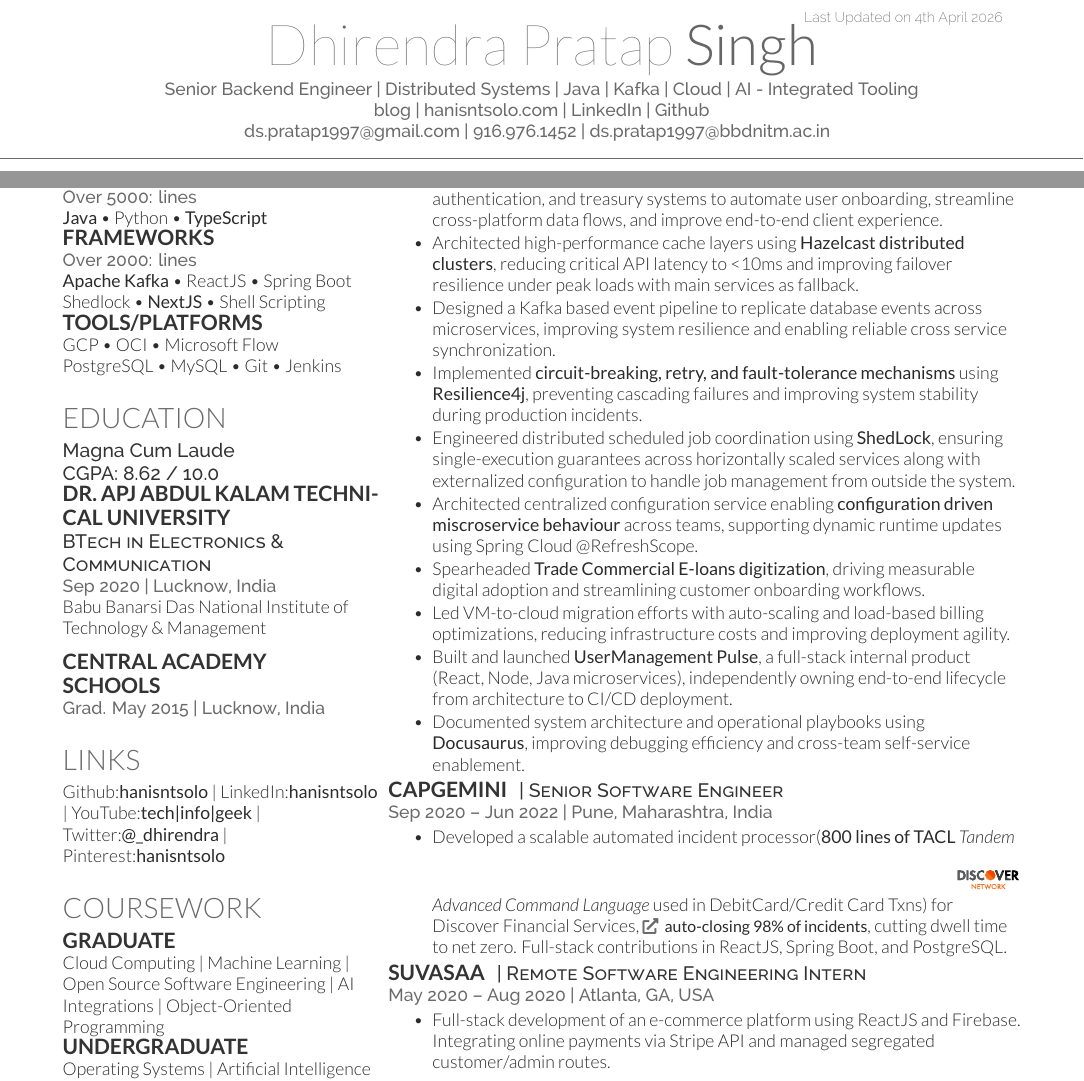
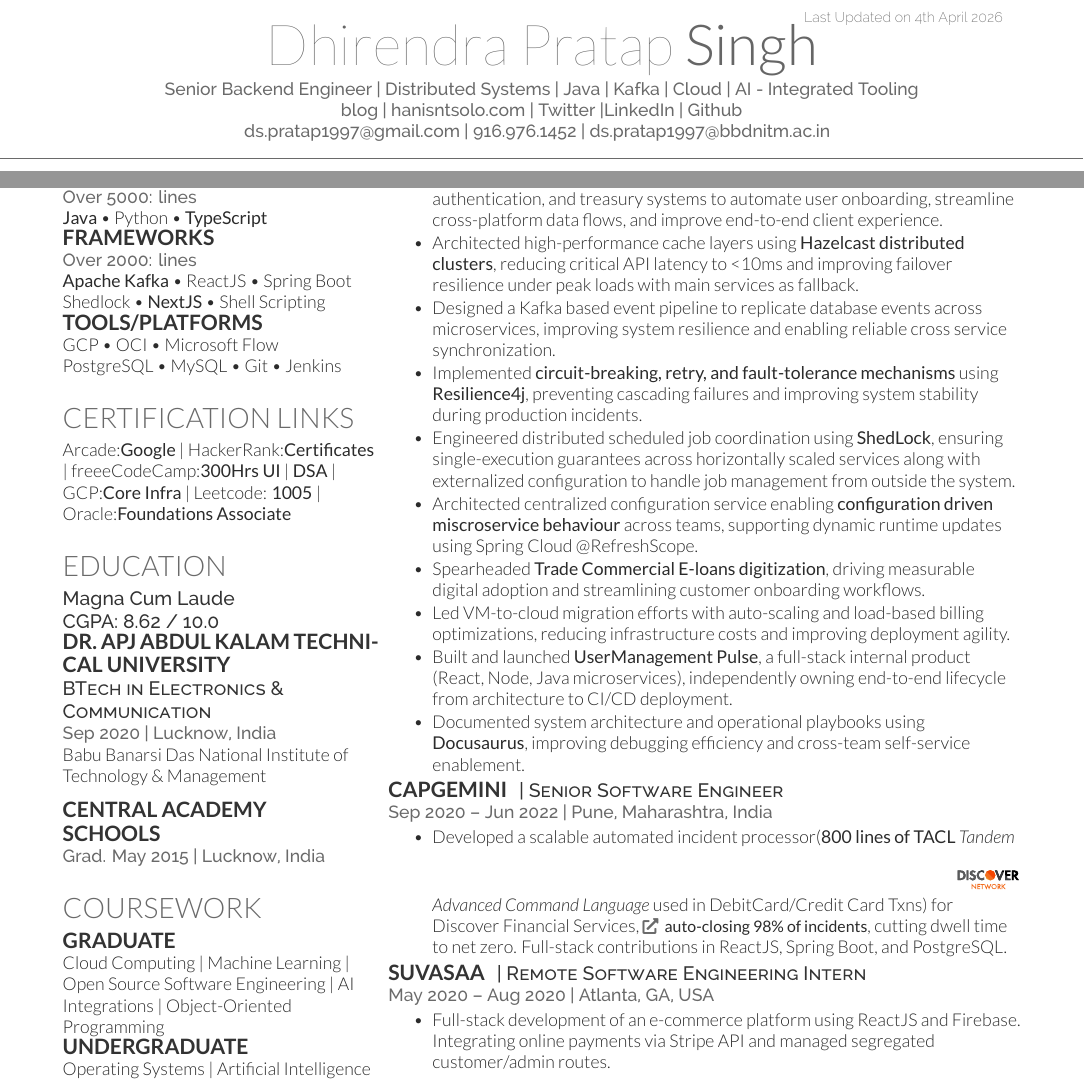
Before and after one commit to hanisntsolo/resume, a LaTeX CV (hanisntsolo-resume.tex): two parts of pages 1 and 2 of 2, joined at a grey line, cut so that both start at the same text. Compiled offline with XeLaTeX.

Commit message:
Update resume with certification and link changes
Added certification links and updated personal links.

```diff
--- a/hanisntsolo-resume.tex
+++ b/hanisntsolo-resume.tex
@@ -70,7 +69,7 @@
 
 \namesection{Dhirendra Pratap}{Singh}
 {\urlstyle{same}{Senior Backend Engineer | Distributed Systems | Java | Kafka | Cloud | AI - Integrated Tooling \\ }
-{ \urlstyle{same}\href{http://hanisntsolo.com}{blog} | \href{http://hanisntsolo.com}{hanisntsolo.com} | \href{https://www.linkedin.com/in/hanisntsolo}{LinkedIn} | \href{https://github.com/hanisntsolo}{Github} \\
+{ \urlstyle{same}\href{http://hanisntsolo.com}{blog} | \href{http://hanisntsolo.com}{hanisntsolo.com} | \href{https://x.com/_dhirendra}{Twitter} |\href{https://www.linkedin.com/in/hanisntsolo}{LinkedIn} | \href{https://github.com/hanisntsolo}{Github} \\
 \href{mailto:ds.pratap1997@gmail.com}{ds.pratap1997@gmail.com} | \href{tel:+919169761452} {916.976.1452} | \href{mailto:ds.pratap1997@bbdnitm.ac.in}{ds.pratap1997@bbdnitm.ac.in}
 }
 }
@@ -119,6 +118,19 @@
 \sectionsep
 
 %%%%%%%%%%%%%%%%%%%%%%%%%%%%%%%%%%%%%%
+%     LINKS
+%%%%%%%%%%%%%%%%%%%%%%%%%%%%%%%%%%%%%%
+
+\section{Certification Links}
+Arcade:\href{https://www.skills.google/public_profiles/61965ffb-13f9-4922-adda-60c5063e023a}{\bf Google} |
+HackerRank:\href{https://www.hackerrank.com/certificates/b1b4d7e6ca54}{\bf Certificates} |
+freeeCodeCamp:\href{https://www.freecodecamp.org/certification/hanisntsolo/responsive-web-design}{\bf 300Hrs UI} | \href{https://www.linkedin.com/safety/go/?url=https%3A%2F%2Ffreecodecamp.org%2Fcertification%2Fhanisntsolo%2Fjavascript-algorithms-and-data-structures&urlhash=eZml&isSdui=true&lipi=urn%3Ali%3Apage%3Ad_flagship3_profile_view_base_certifications_details%3BD4aTP52CRWCwmWZpIW0WXA%3D%3D}{\bf DSA} |
+GCP:\href{https://www.coursera.org/account/accomplishments/certificate/QBS8P3XMLBX7}{\bf Core Infra} |
+Leetcode: \href{https://leetcode.com/u/hanisntsolo/}{\bf 1005} |
+Oracle:\href{https://catalog-education.oracle.com/ords/certview/sharebadge?id=EB6D11DF1609D5B12BD5424613644BCEA2BE9A9F801D25CD7DFA71237D22C6DC}{\bf Foundations Associate}
+\sectionsep
+
+%%%%%%%%%%%%%%%%%%%%%%%%%%%%%%%%%%%%%%
 %     EDUCATION
 %%%%%%%%%%%%%%%%%%%%%%%%%%%%%%%%%%%%%%
 
@@ -136,17 +148,6 @@
 \location{Grad. May 2015 | Lucknow, India}
 \sectionsep
 
-%%%%%%%%%%%%%%%%%%%%%%%%%%%%%%%%%%%%%%
-%     LINKS
-%%%%%%%%%%%%%%%%%%%%%%%%%%%%%%%%%%%%%%
-
-\section{Links}
-Github:\href{https://github.com/hanisntsolo}{\bf hanisntsolo} |
-LinkedIn:\href{https://www.linkedin.com/in/hanisntsolo/}{\bf hanisntsolo} |
-YouTube:\href{https://www.youtube.com/channel/UCudY5NQeinXTD9I6eVn1WeQ}{\bf tech|info|geek} |
-Twitter:\href{https://twitter.com/_dhirendra}{\bf @\_dhirendra} |
-Pinterest:\href{https://in.pinterest.com/hanisntoslo/boards/}{\bf hanisntsolo}
-\sectionsep
 
 %%%%%%%%%%%%%%%%%%%%%%%%%%%%%%%%%%%%%%
 %     COURSEWORK
```
Also changed, not shown: hanisntsolo-resume.tex (3 more changed lines).
